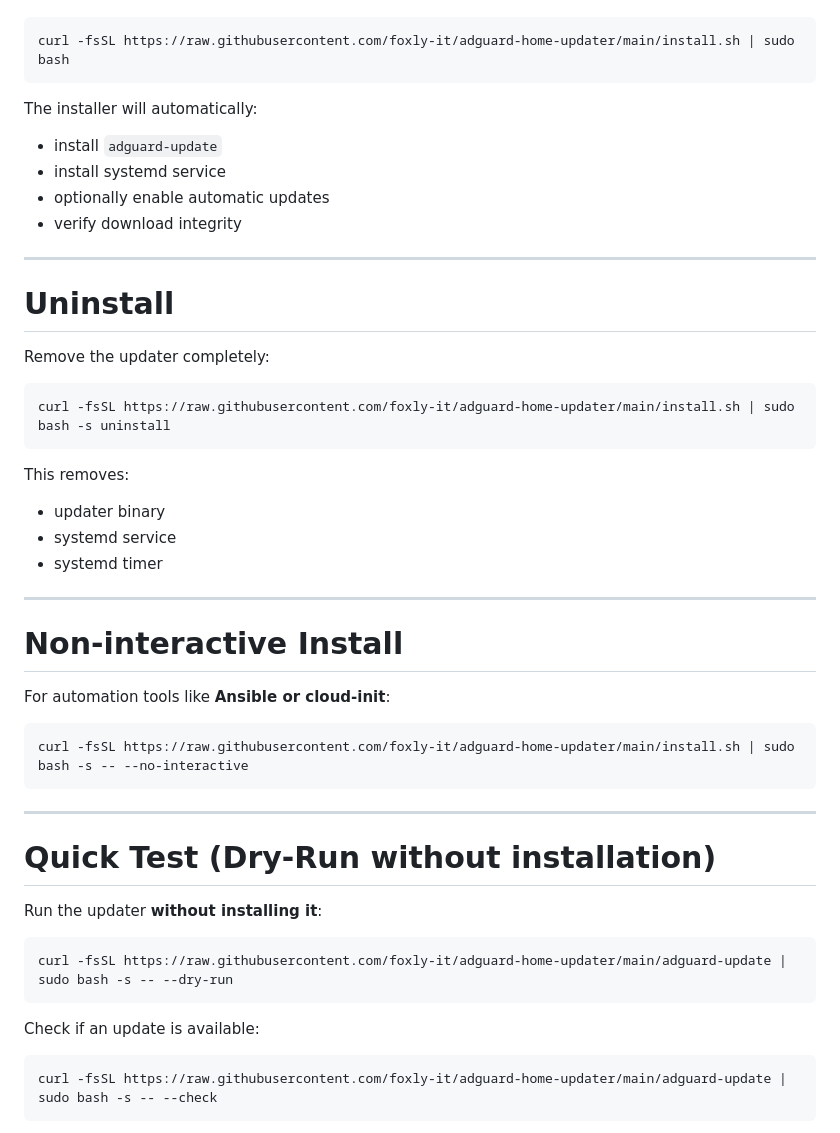
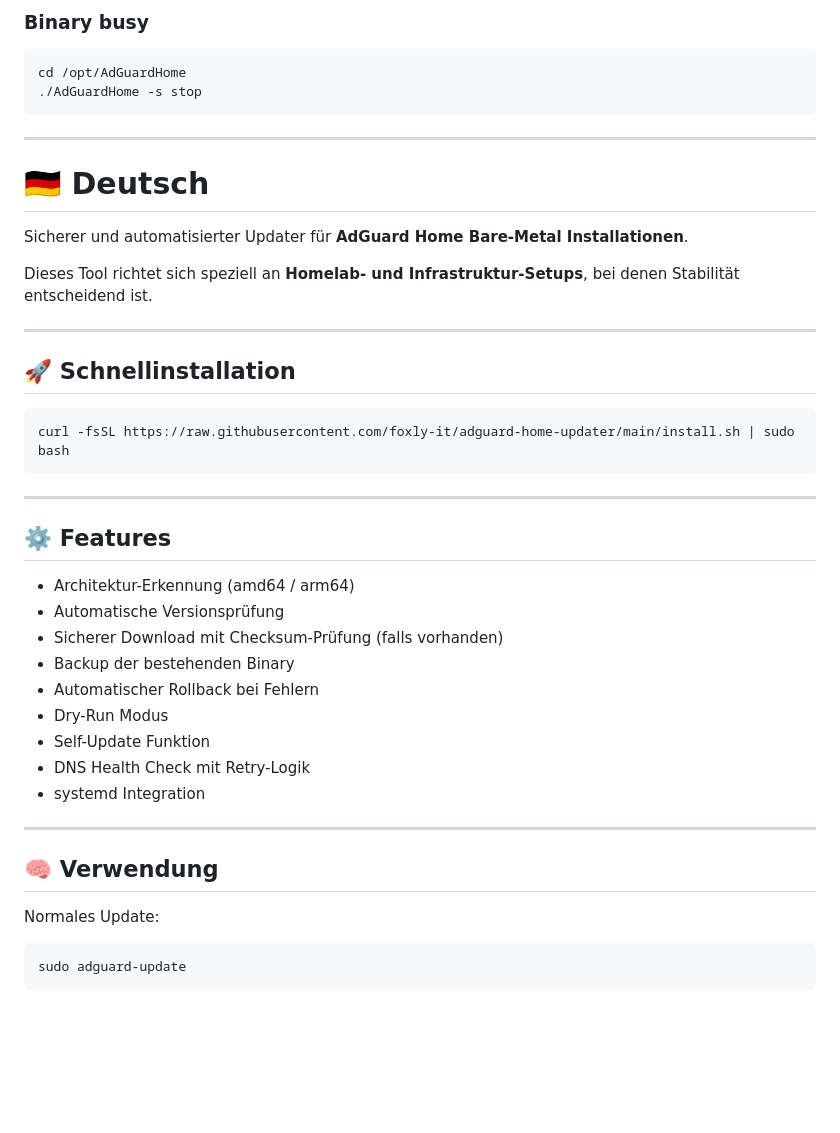
Before and after one commit to foxly-it/adguard-home-updater, a Markdown page: README.md, the part around one of its changes. Rendered like a GitHub page; blank space fills up the shorter version.

````diff
--- a/README.md
+++ b/README.md
@@ -67,54 +101,48 @@ Install the updater with a **single command**:
+### Binary busy
+
+```bash
+cd /opt/AdGuardHome
+./AdGuardHome -s stop
+```
+
+---
+
+<a id="deutsch"></a>
+# 🇩🇪 Deutsch
+
+Sicherer und automatisierter Updater für **AdGuard Home Bare-Metal Installationen**.
+
+Dieses Tool richtet sich speziell an **Homelab- und Infrastruktur-Setups**, bei denen Stabilität entscheidend ist.
+
+---
+
+## 🚀 Schnellinstallation
 
 ```bash
 curl -fsSL https://raw.githubusercontent.com/foxly-it/adguard-home-updater/main/install.sh | sudo bash
 ```
 
-The installer will automatically:
+---
 
-- install `adguard-update`
-- install systemd service
-- optionally enable automatic updates
-- verify download integrity
+## ⚙️ Features
+
+- Architektur-Erkennung (amd64 / arm64)
+- Automatische Versionsprüfung
+- Sicherer Download mit Checksum-Prüfung (falls vorhanden)
+- Backup der bestehenden Binary
+- Automatischer Rollback bei Fehlern
+- Dry-Run Modus
+- Self-Update Funktion
+- DNS Health Check mit Retry-Logik
+- systemd Integration
 
 ---
 
-# Uninstall
+## 🧠 Verwendung
 
-Remove the updater completely:
+Normales Update:
 
 ```bash
-curl -fsSL https://raw.githubusercontent.com/foxly-it/adguard-home-updater/main/install.sh | sudo bash -s uninstall
+sudo adguard-update
 ```
 
-This removes:
-
-- updater binary
-- systemd service
-- systemd timer
-
----
-
-# Non-interactive Install
-
-For automation tools like **Ansible or cloud-init**:
-
-```bash
-curl -fsSL https://raw.githubusercontent.com/foxly-it/adguard-home-updater/main/install.sh | sudo bash -s -- --no-interactive
-```
-
----
-
-# Quick Test (Dry-Run without installation)
-
-Run the updater **without installing it**:
-
-```bash
-curl -fsSL https://raw.githubusercontent.com/foxly-it/adguard-home-updater/main/adguard-update | sudo bash -s -- --dry-run
-```
-
-Check if an update is available:
-
-```bash
-curl -fsSL https://raw.githubusercontent.com/foxly-it/adguard-home-updater/main/adguard-update | sudo bash -s -- --check
-```
-
````
Also changed, not shown: other parts of README.md (+92 -218 lines).
